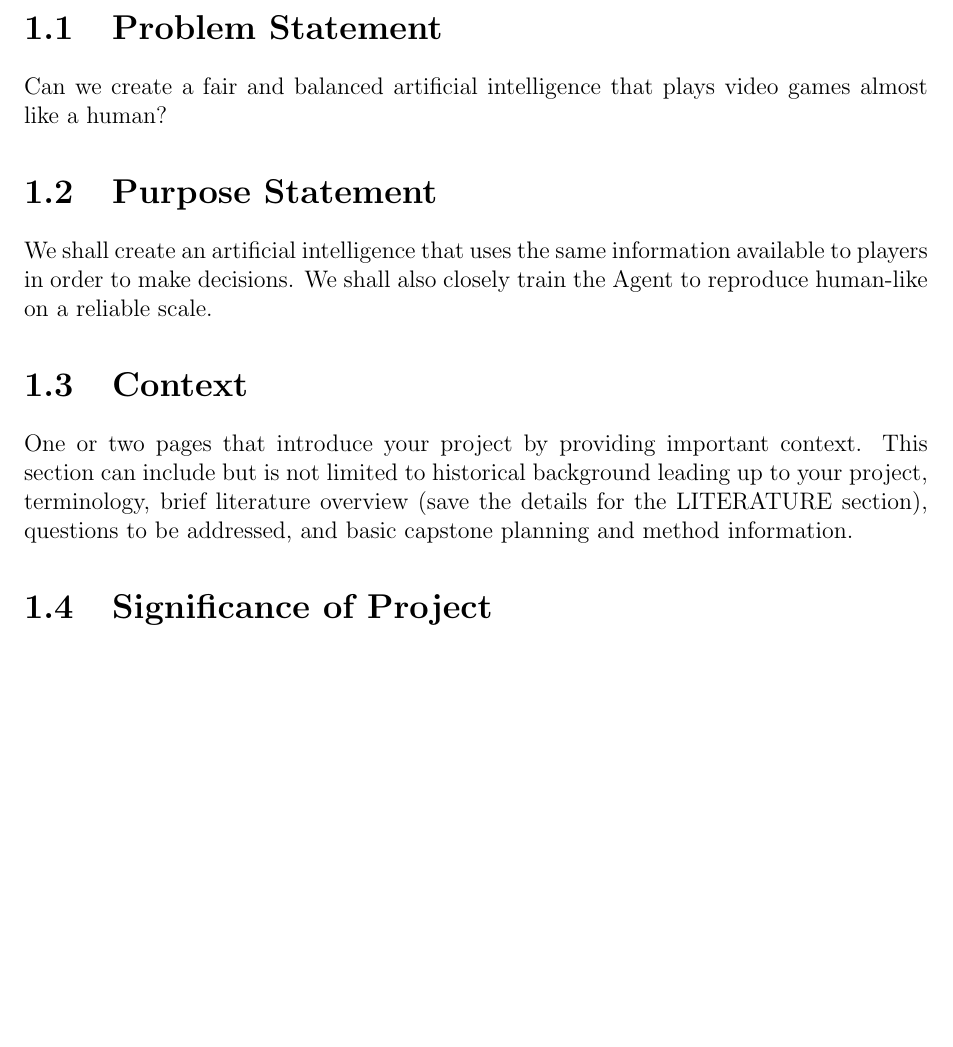
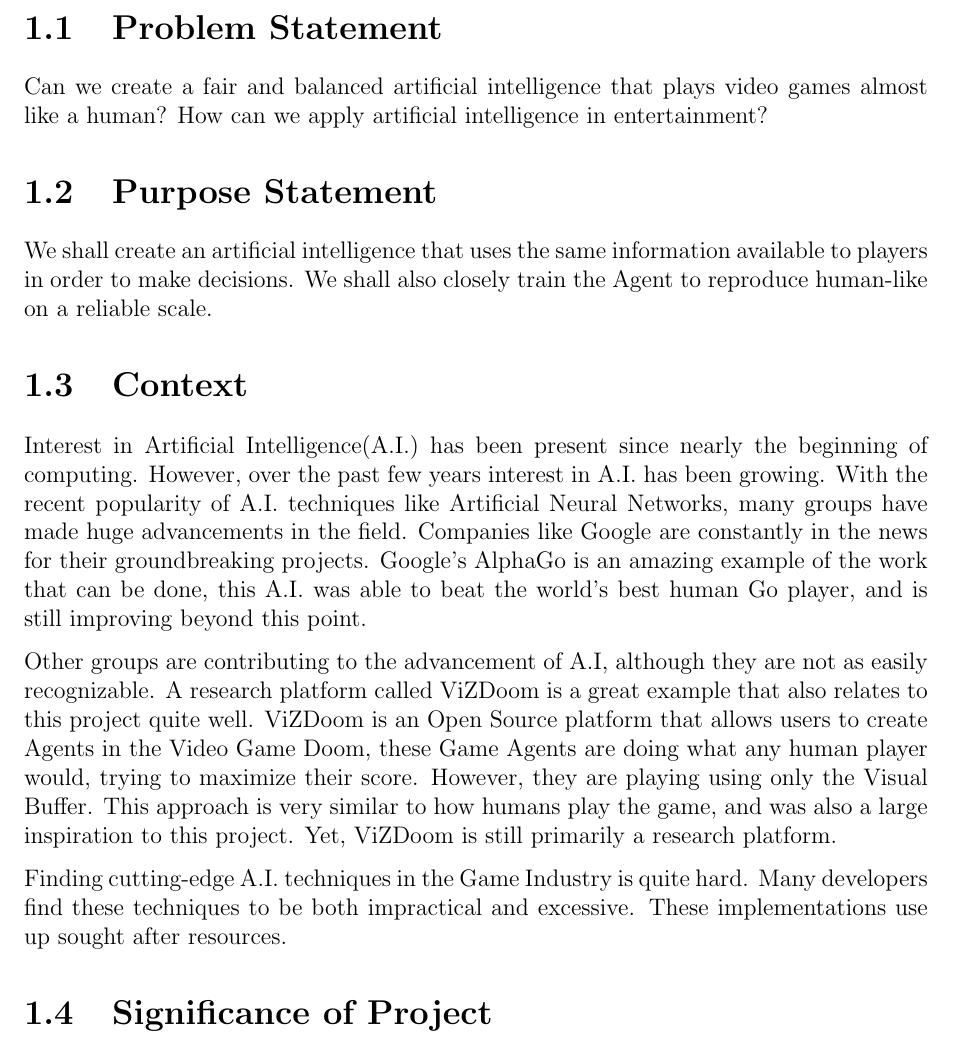
Before and after one commit to ContentsMayBeHot/RivalsofAetherSupervisedLearning, a LaTeX thesis (CapstoneDesignDocument/capstone.tex, which reads CapstoneDesignDocument/sections/introduction.tex): part of page 9 of 16, cut so that both start at the same text, the shorter picture padded with empty space. Compiled offline with pdfLaTeX.

Commit message:
context: Google and ViZDoom

```diff
--- a/CapstoneDesignDocument/sections/introduction.tex
+++ b/CapstoneDesignDocument/sections/introduction.tex
@@ -4,7 +4,7 @@
 \section{Problem Statement}
 %-------------------------------------------%
 
-Can we create a fair and balanced artificial intelligence that plays video games almost like a human?
+Can we create a fair and balanced artificial intelligence that plays video games almost like a human? How can we apply artificial intelligence in entertainment?
 
 
 %-------------------------------------------%
@@ -24,7 +24,14 @@ We shall create an artificial intelligence that uses the same information availa
 \section{Context}
 %-------------------------------------------%
 
-One or two pages that introduce your project by providing important context. This section can include but is not limited to historical background leading up to your project, terminology, brief literature overview (save the details for the LITERATURE section), questions to be addressed, and basic capstone planning and method information.
+Interest in Artificial Intelligence(A.I.) has been present since nearly the beginning of computing. However, over the past few years interest in A.I. has been growing. With the recent popularity of A.I. techniques like Artificial Neural Networks, many groups have made huge advancements in the field. Companies like Google are constantly in the news for their groundbreaking projects. Google's AlphaGo is an amazing example of the work that can be done, this A.I. was able to beat the world's best human Go player, and is still improving beyond this point.
+
+Other groups are contributing to the advancement of A.I, although they are not as easily recognizable. A research platform called ViZDoom is a great example that also relates to this project quite well. ViZDoom is an Open Source platform that allows users to create Agents in the Video Game Doom, these Game Agents are doing what any human player would, trying to maximize their score. However, they are playing using only the Visual Buffer. This approach is very similar to how humans play the game, and was also a large inspiration to this project. Yet, ViZDoom is still primarily a research platform.
+
+Finding cutting-edge A.I. techniques in the Game Industry is quite hard. Many developers find these techniques to be both impractical and excessive. These implementations use up sought after resources.
+
+
+
 
 %-------------------------------------------%
 
```
